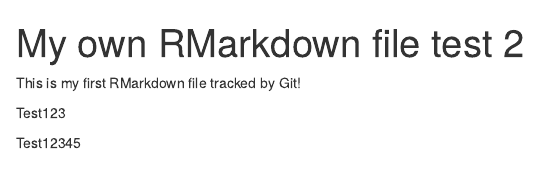
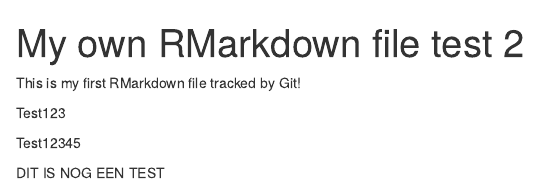
Before and after one commit to stephaniedewit/Exercise-3, an R Markdown document (My_own_RMarkdown_file.Rmd): the page in a window 1100 px wide, from its top. Rendered offline with R 4.5, knitr and Pandoc, with nearby package versions.

Commit message:
Update My_own_RMarkdown_file.Rmd
Trying to pull a commit from GitHub to RStudio

```diff
--- a/My_own_RMarkdown_file.Rmd
+++ b/My_own_RMarkdown_file.Rmd
@@ -8,3 +8,5 @@
 Test123
 
 Test12345
+
+DIT IS NOG EEN TEST
```
